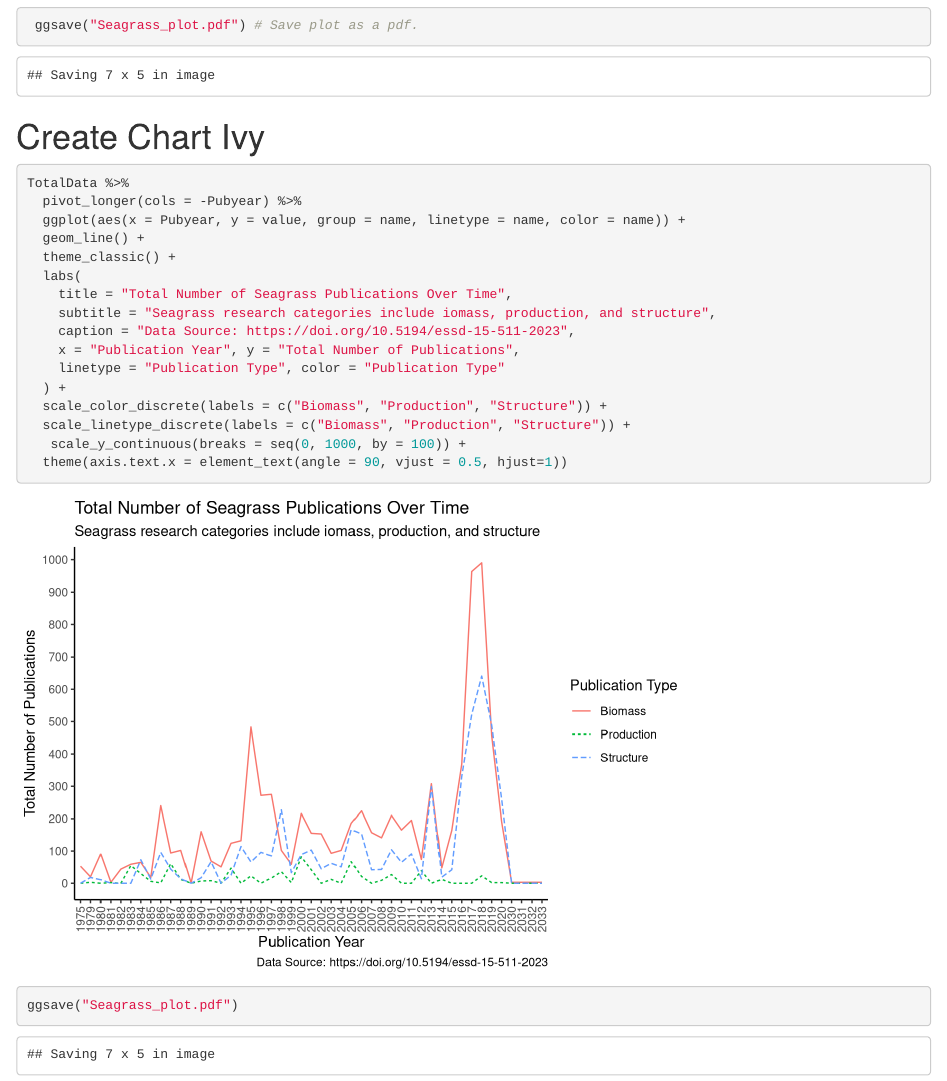
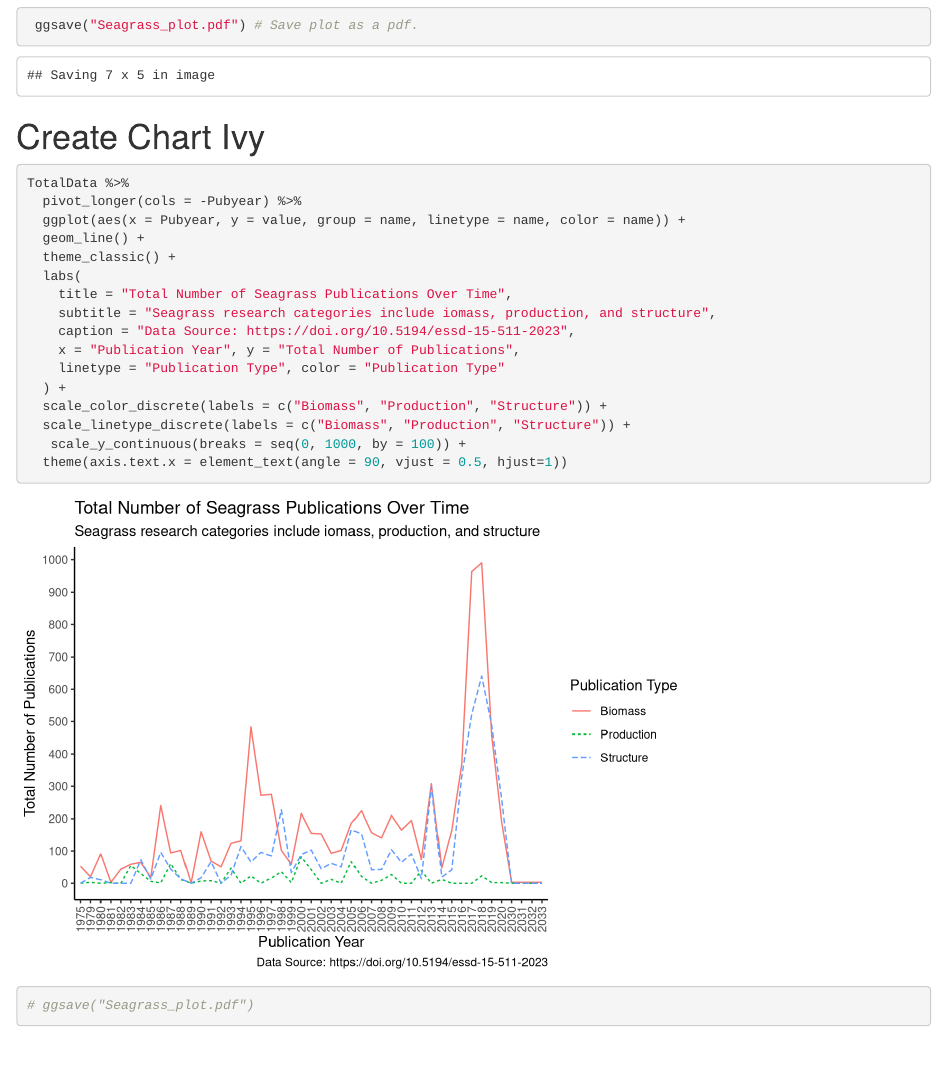
Before and after one commit to Talia-Murray/MB5370_Mod04_TM, an R Markdown document (code/Assignment1-seagrass-data-viz.Rmd): the page in a window 1100 px wide, from 8830 px down. Rendered offline with R 4.5, knitr and Pandoc, with nearby package versions.

Commit message:
UPDATED FINAL FINAL PLOT FOR IVY WOOHOO

````diff
--- a/code/Assignment1-seagrass-data-viz.Rmd
+++ b/code/Assignment1-seagrass-data-viz.Rmd
@@ -268,5 +268,5 @@ TotalData %>%
    scale_y_continuous(breaks = seq(0, 1000, by = 100)) +
   theme(axis.text.x = element_text(angle = 90, vjust = 0.5, hjust=1))
 
-ggsave("Seagrass_plot.pdf")
+# ggsave("Seagrass_plot.pdf")
 ```
````
